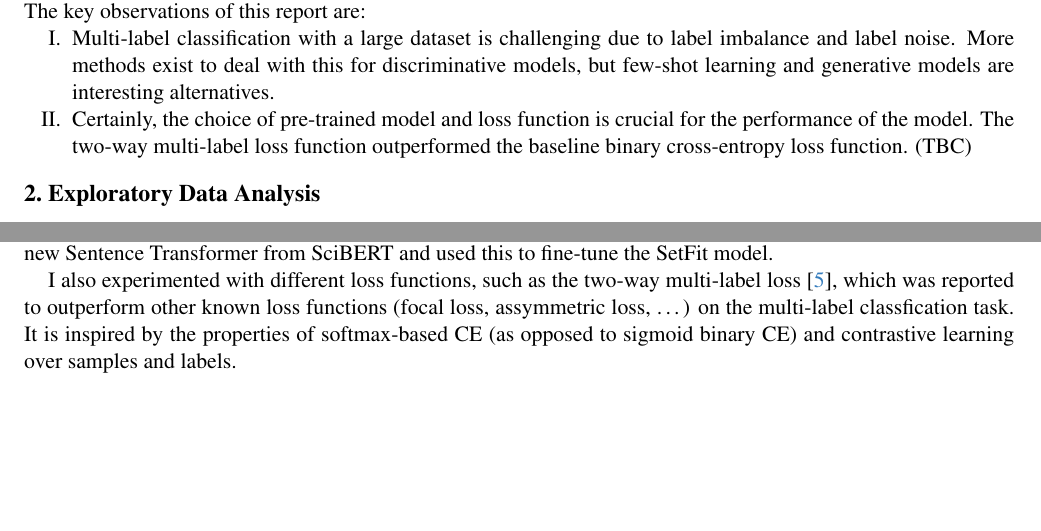
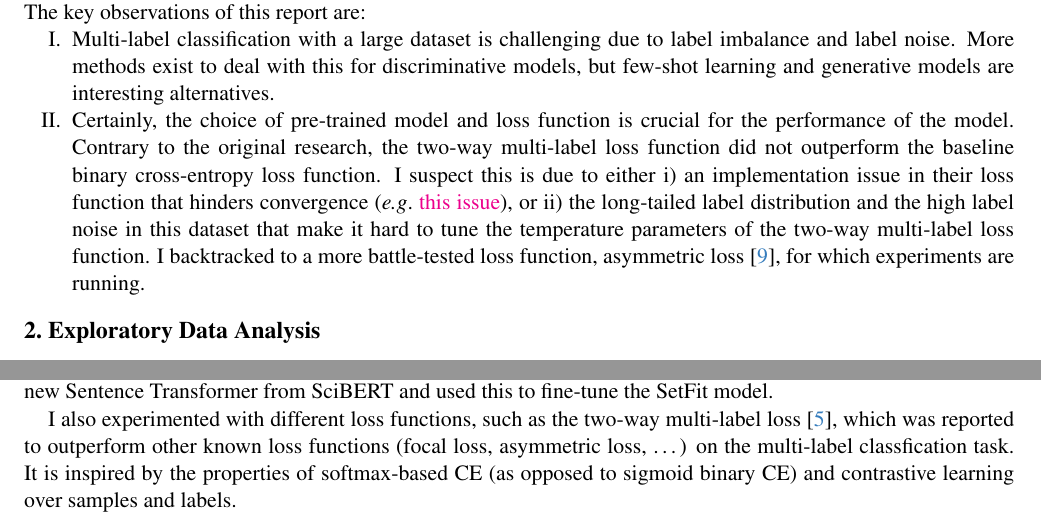
Before and after one commit to Jordy-VL/AAPD, a LaTeX document (report/main.tex): two parts of pages 1 and 2 of 4, joined at a grey line, cut so that both start at the same text, the shorter picture padded with empty space. Compiled offline with pdfLaTeX.

Commit message:
disappointing results for twowaymultilabelloss - needs deeper digging ; backtrack to ASL

```diff
--- a/report/main.tex
+++ b/report/main.tex
@@ -42,7 +42,7 @@ Out of interest, I also explored alternate approaches such as few-shot classific
 \begin{enumerate}
   [label=\Roman*.,leftmargin=2\parindent]
   \item Multi-label classification with a large dataset is challenging due to label imbalance and label noise. More methods exist to deal with this for discriminative models, but few-shot learning and generative models are interesting alternatives.
-  \item Certainly, the choice of pre-trained model and loss function is crucial for the performance of the model. The two-way multi-label loss function outperformed the baseline binary cross-entropy loss function. (TBC)
+\item Certainly, the choice of pre-trained model and loss function is crucial for the performance of the model. Contrary to the original research, the two-way multi-label loss function did not outperform the baseline binary cross-entropy loss function. I suspect this is due to either i) an implementation issue in their loss function that hinders convergence (\eg \href{https://github.com/tk1980/TwoWayMultiLabelLoss/issues/2}{this issue}), or ii) the long-tailed label distribution and the high label noise in this dataset that make it hard to tune the temperature parameters of the two-way multi-label loss function. I backtracked to a more battle-tested loss function, asymmetric loss \cite{ridnik2021asymmetric}, for which experiments are running.
 \end{enumerate}
 
 \section{Exploratory Data Analysis}
@@ -72,7 +72,7 @@ while rendering a semantic understanding of the labels and even the ability to g
 
 SetFit \cite{tunstall2022efficient} is a few-shot classification framework for fine-tuning Sentence Transformers. It is substantially more data-efficient and can be trained with different multi-label strategies (one-vs-rest), which might be more robust to label noise and label imbalance. I opted for this setup, as in industry settings, supervised learning is often not feasible due to the lack of a large set of labeled data, and few-shot learning is a promising alternative. I created a new Sentence Transformer from SciBERT and used this to fine-tune the SetFit model.
 
-I also experimented with different loss functions, such as the two-way multi-label loss \cite{kobayashi2023two}, which was reported to outperform other known loss functions (focal loss, assymmetric loss, \ldots) on the multi-label classfication task. It is inspired by the properties of softmax-based CE (as opposed to sigmoid binary CE) and contrastive learning over samples and labels.
+I also experimented with different loss functions, such as the two-way multi-label loss \cite{kobayashi2023two}, which was reported to outperform other known loss functions (focal loss, asymmetric loss, \ldots) on the multi-label classfication task. It is inspired by the properties of softmax-based CE (as opposed to sigmoid binary CE) and contrastive learning over samples and labels.
 
 \subsection{Evaluation}
 
```
Also changed, not shown: report/main.bib (+7 -0 lines), report/main.pdf.
